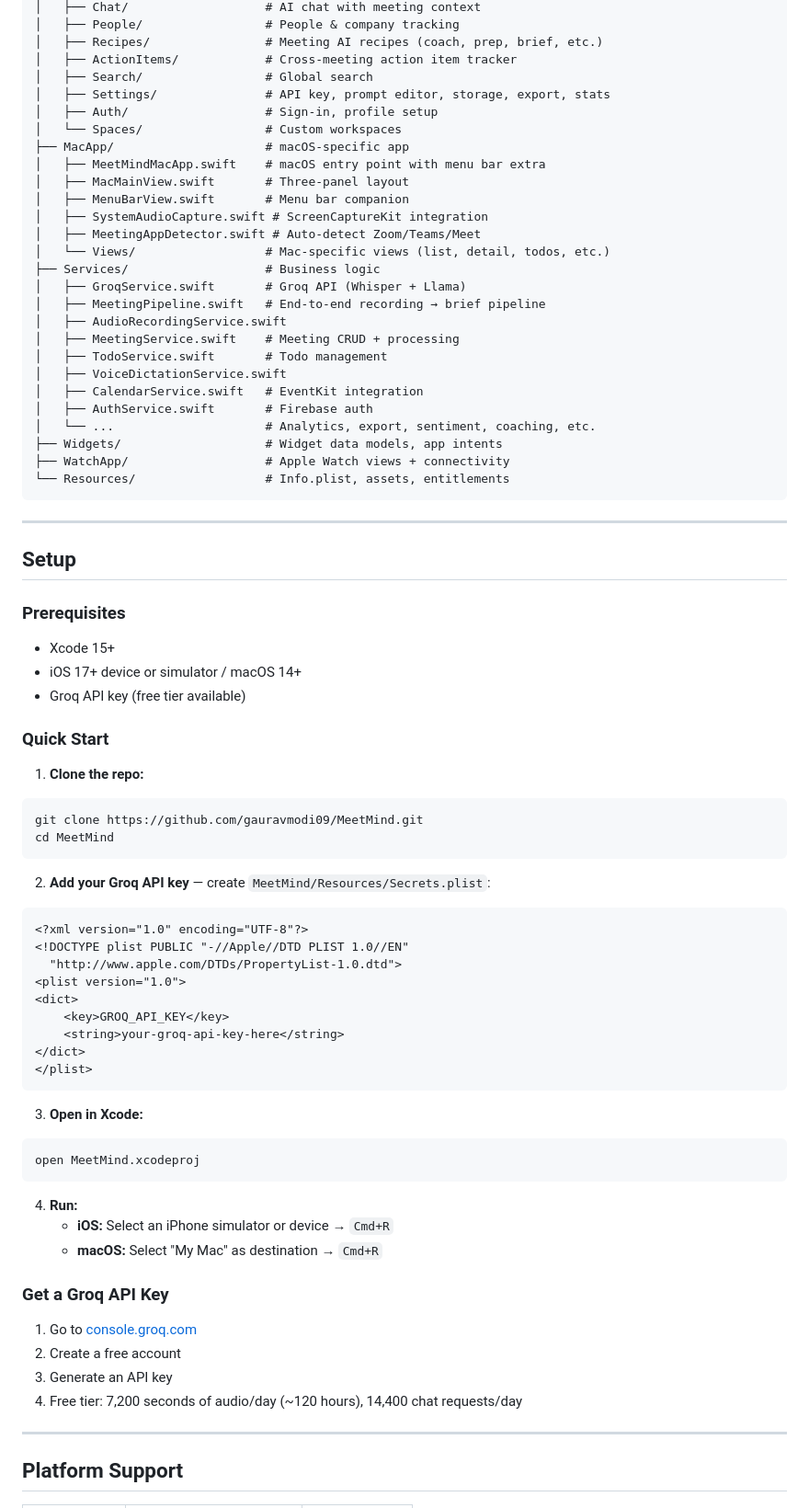
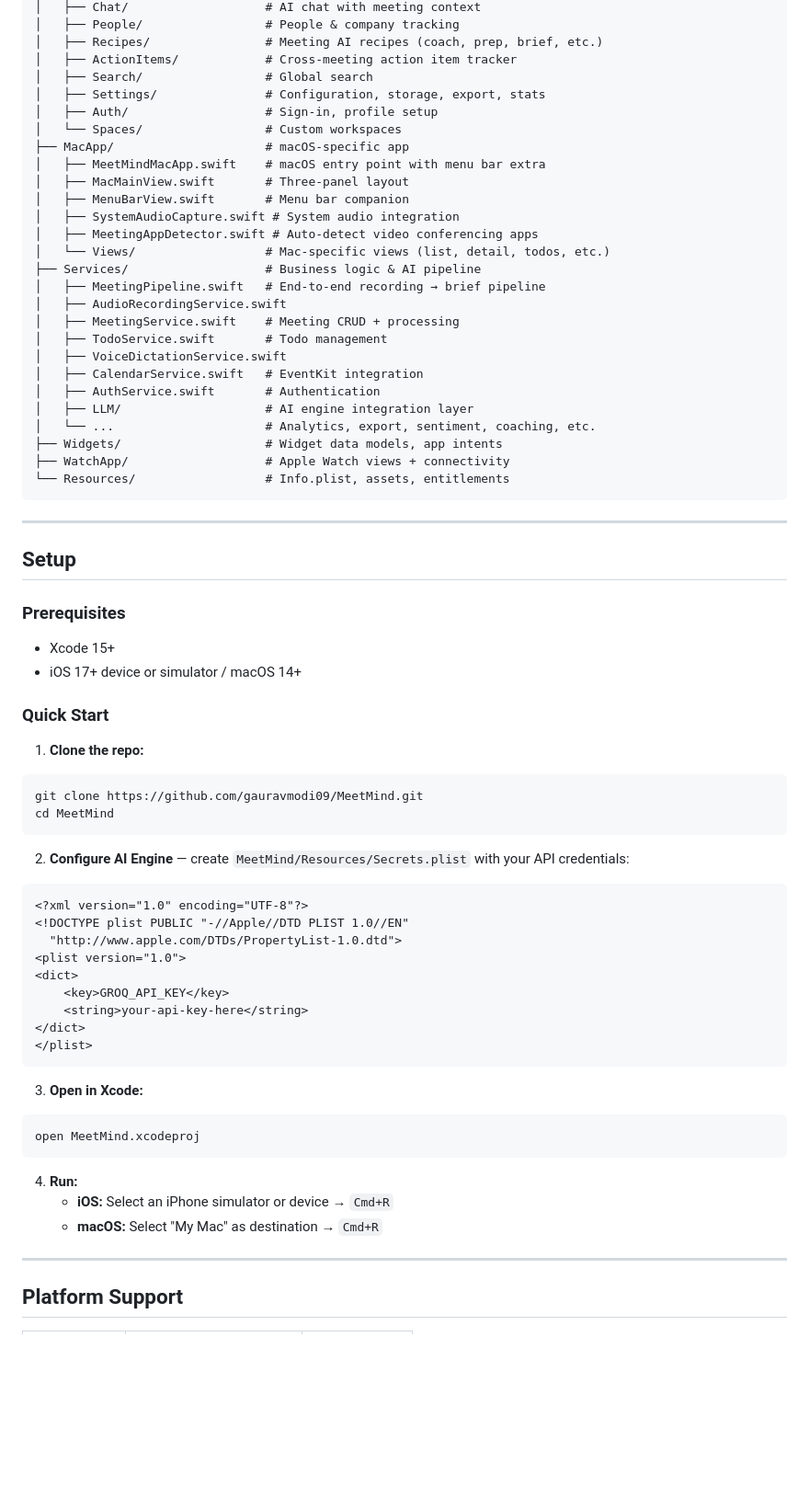
Before and after one commit to gauravmodi09/MeetMind, a Markdown page: README.md, the part around one of its changes. Shown at 92% size. GitHub-like rendering; blank space fills up the shorter version.

````diff
--- a/README.md
+++ b/README.md
@@ -139,25 +149,25 @@ MeetMind/
 │   ├── Recipes/                # Meeting AI recipes (coach, prep, brief, etc.)
 │   ├── ActionItems/            # Cross-meeting action item tracker
 │   ├── Search/                 # Global search
-│   ├── Settings/               # API key, prompt editor, storage, export, stats
+│   ├── Settings/               # Configuration, storage, export, stats
 │   ├── Auth/                   # Sign-in, profile setup
 │   └── Spaces/                 # Custom workspaces
 ├── MacApp/                     # macOS-specific app
 │   ├── MeetMindMacApp.swift    # macOS entry point with menu bar extra
 │   ├── MacMainView.swift       # Three-panel layout
 │   ├── MenuBarView.swift       # Menu bar companion
-│   ├── SystemAudioCapture.swift # ScreenCaptureKit integration
-│   ├── MeetingAppDetector.swift # Auto-detect Zoom/Teams/Meet
+│   ├── SystemAudioCapture.swift # System audio integration
+│   ├── MeetingAppDetector.swift # Auto-detect video conferencing apps
 │   └── Views/                  # Mac-specific views (list, detail, todos, etc.)
-├── Services/                   # Business logic
-│   ├── GroqService.swift       # Groq API (Whisper + Llama)
+├── Services/                   # Business logic & AI pipeline
 │   ├── MeetingPipeline.swift   # End-to-end recording → brief pipeline
 │   ├── AudioRecordingService.swift
 │   ├── MeetingService.swift    # Meeting CRUD + processing
 │   ├── TodoService.swift       # Todo management
 │   ├── VoiceDictationService.swift
 │   ├── CalendarService.swift   # EventKit integration
-│   ├── AuthService.swift       # Firebase auth
+│   ├── AuthService.swift       # Authentication
+│   ├── LLM/                    # AI engine integration layer
 │   └── ...                     # Analytics, export, sentiment, coaching, etc.
 ├── Widgets/                    # Widget data models, app intents
 ├── WatchApp/                   # Apple Watch views + connectivity
@@ -171,7 +181,6 @@ MeetMind/
 ### Prerequisites
 - Xcode 15+
 - iOS 17+ device or simulator / macOS 14+
-- Groq API key (free tier available)
 
 ### Quick Start
 
@@ -181,7 +190,7 @@ git clone https://github.com/gauravmodi09/MeetMind.git
 cd MeetMind
 ```
 
-2. **Add your Groq API key** — create `MeetMind/Resources/Secrets.plist`:
+2. **Configure AI Engine** — create `MeetMind/Resources/Secrets.plist` with your API credentials:
 ```xml
 <?xml version="1.0" encoding="UTF-8"?>
 <!DOCTYPE plist PUBLIC "-//Apple//DTD PLIST 1.0//EN"
@@ -189,7 +198,7 @@ cd MeetMind
 <plist version="1.0">
 <dict>
     <key>GROQ_API_KEY</key>
-    <string>your-groq-api-key-here</string>
+    <string>your-api-key-here</string>
 </dict>
 </plist>
 ```
@@ -202,12 +211,6 @@ open MeetMind.xcodeproj
 4. **Run:**
    - **iOS:** Select an iPhone simulator or device → `Cmd+R`
    - **macOS:** Select "My Mac" as destination → `Cmd+R`
-
-### Get a Groq API Key
-1. Go to [console.groq.com](https://console.groq.com/keys)
-2. Create a free account
-3. Generate an API key
-4. Free tier: 7,200 seconds of audio/day (~120 hours), 14,400 chat requests/day
 
 ---
 
````
Also changed, not shown: other parts of README.md (+51 -54 lines).
